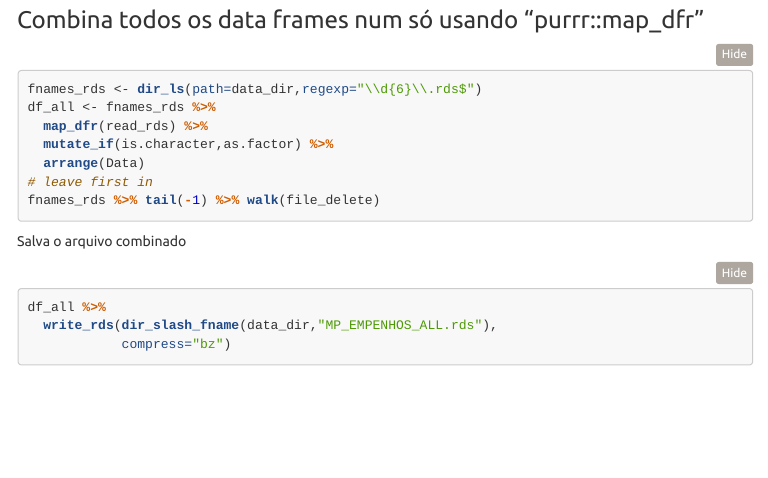
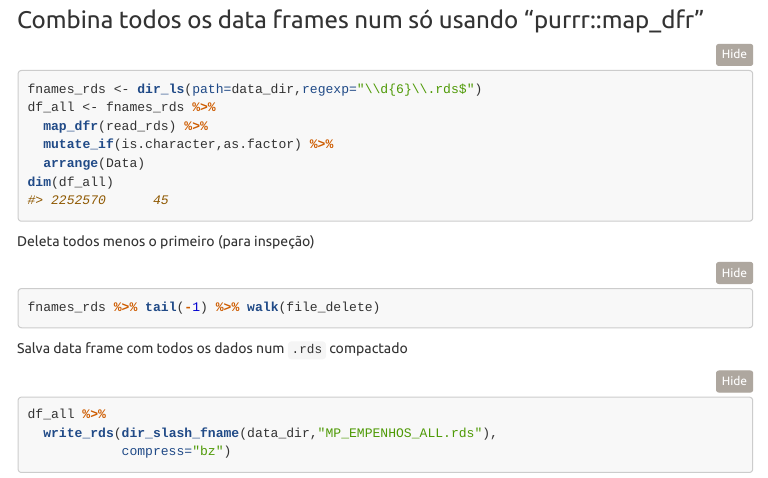
Before and after one commit to dan-reznik/MP-Execucao-Orcamentaria-Mensal, an R Markdown document (preparo_mensal.Rmd): the page in a window 1100 px wide, from 5330 px down. The pictures show the output file preparo_mensal.html that the author committed with the source, opened offline; menus at the side of the page are left out.

Commit message:
mais explicacoes sobre rds no final

````diff
--- a/preparo_mensal.Rmd
+++ b/preparo_mensal.Rmd
@@ -226,11 +226,17 @@ df_all <- fnames_rds %>%
   map_dfr(read_rds) %>%
   mutate_if(is.character,as.factor) %>%
   arrange(Data)
-# leave first in
+dim(df_all)
+#> 2252570      45
+```
+
+Deleta todos menos o primeiro (para inspeção)
+
+```{r,eval=F}
 fnames_rds %>% tail(-1) %>% walk(file_delete)
 ```
 
-Salva o arquivo combinado
+Salva data frame com todos os dados num `.rds` compactado
 
 ```{r,eval=F}
 df_all %>%
````
Also changed, not shown: preparo_mensal.html.
